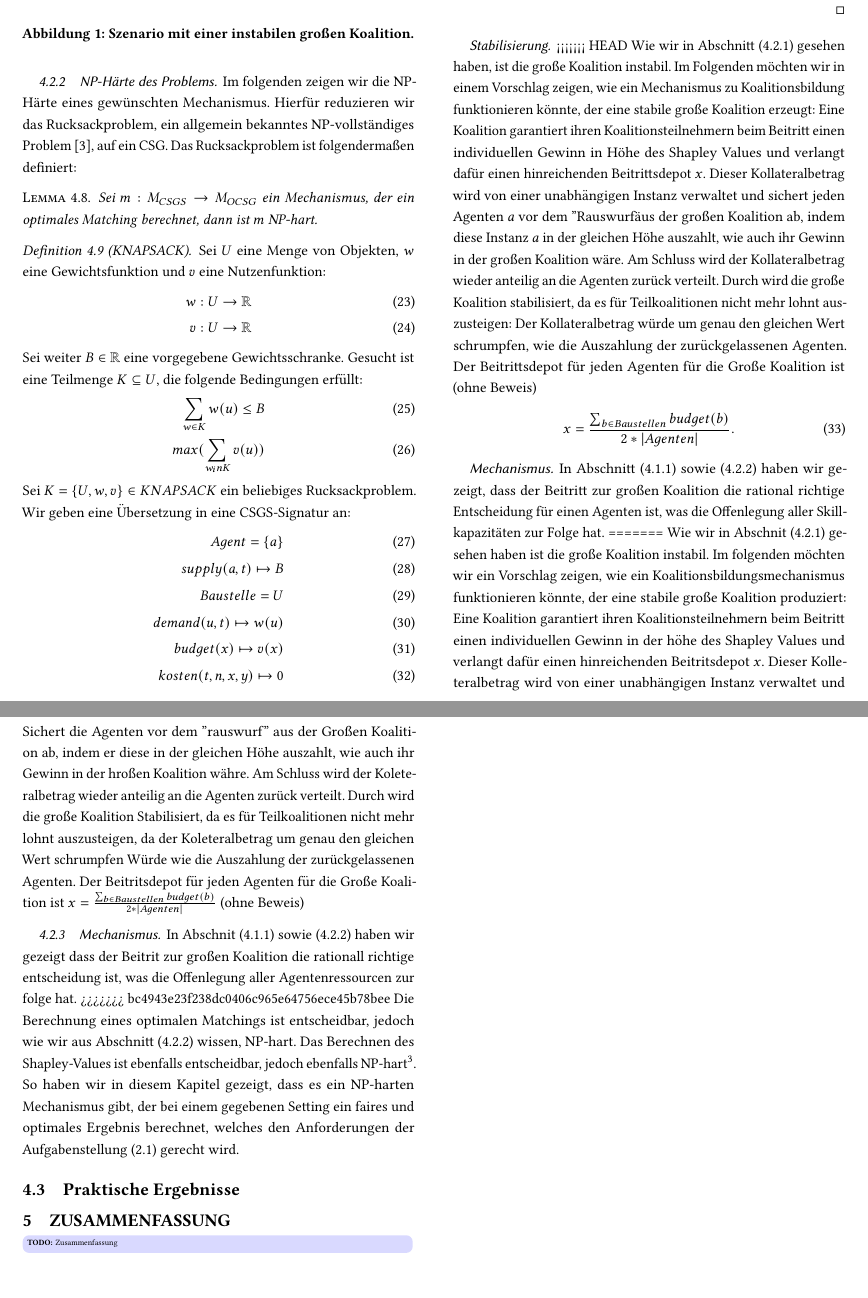
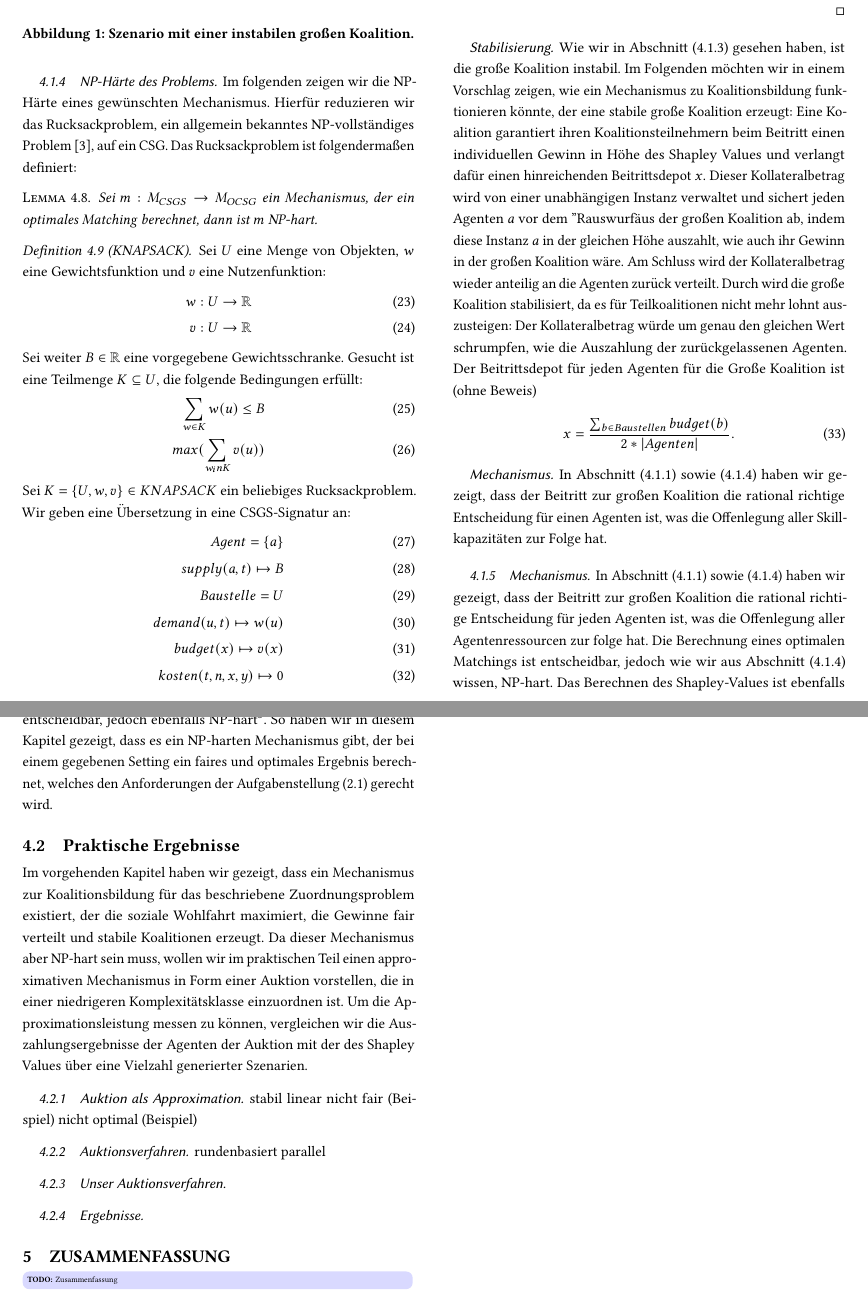
Before and after one commit to mhhf/AOTidF-bagger, a LaTeX paper (doc/doc.tex, which reads doc/praktische_ergebnisse.tex, doc/theoretische_ergebnisse.tex): two parts of pages 5 and 6 of 6, joined at a grey line, cut so that both start at the same text, the shorter picture padded with empty space. Compiled offline with pdfLaTeX.

Commit message:
just the beginning

```diff
--- a/doc/doc.tex
+++ b/doc/doc.tex
@@ -76,10 +76,12 @@ In diesem Kapitel verfolgen wir das Ziel, durch eine Formalisierung der Aufgaben
 \label{ergebnisse}
 \subsection{Theoretische Ergebnisse}
 In diesem Kapitel zeigen wir dass es ein NP-harten Mechanismus gibt, welcher der Aufgabenstellung derecht wird: er optimiert die soziale Wohlfahrt und hat eine faire Gewinnausschüttung in einer stabilen Koalition. Hierzu zeigen wir in (\ref{supadd}) das es sich beim CSG um ein Superadditives Spiel handelt, wobei die große Koalition instabil ist (\ref{instabil}) und schlagen in (\ref{stabilisierung}) ein Mechanismus vor, um die große Koalition zu stabilisieren. Dannach zeigen wir in (\ref{np}) die NP-härte der Suche nach einer optimalen Lösung und fassen alle Ergebnisse in (\ref{thmechanism}) zu einem gewünschten Mechanismus zusammen.
-
 \input{theoretische_ergebnisse}
 
+
 \subsection{Praktische Ergebnisse}
+Im vorgehenden Kapitel haben wir gezeigt, dass ein Mechanismus zur Koalitionsbildung für das beschriebene Zuordnungsproblem existiert, der die soziale Wohlfahrt maximiert, die Gewinne fair verteilt und stabile Koalitionen erzeugt. Da dieser Mechanismus aber NP-hart sein muss, wollen wir im praktischen Teil einen approximativen Mechanismus in Form einer Auktion vorstellen, die in einer niedrigeren Komplexitätsklasse einzuordnen ist. Um die Approximationsleistung messen zu können, vergleichen wir die Auszahlungsergebnisse der Agenten der Auktion mit der des Shapley Values über eine Vielzahl generierter Szenarien.
+\input{praktische_ergebnisse}
 
 %%%%%%%%%%%%%%%%%%%%%%%%%%%%%%%%%%%%%%%%
 %%%%%%%%%%%%%%%%%%%%%%%% ZUSAMMENFASSUNG
--- /dev/null
+++ b/doc/praktische_ergebnisse.tex
@@ -0,0 +1,14 @@
+\subsubsection{Auktion als Approximation}
+stabil
+linear
+nicht fair (Beispiel)
+nicht optimal (Beispiel)
+
+\subsubsection{Auktionsverfahren}
+rundenbasiert
+parallel
+
+\subsubsection{Unser Auktionsverfahren}
+
+
+\subsubsection{Ergebnisse}
--- a/doc/theoretische_ergebnisse.tex
+++ b/doc/theoretische_ergebnisse.tex
@@ -247,7 +247,6 @@ Angenommen es gäbe ein $m\in P$ der aus einem CSGS ein CSG mit einem optimalem
 
 \subsubsection*{Stabilisierung}
 \label{stabilisierung}
-<<<<<<< HEAD
 Wie wir in Abschnitt (\ref{instabil}) gesehen haben, ist die große Koalition instabil. Im Folgenden möchten wir in einem Vorschlag zeigen, wie ein Mechanismus zu Koalitionsbildung funktionieren könnte, der eine stabile große Koalition erzeugt:
 Eine Koalition garantiert ihren Koalitionsteilnehmern beim Beitritt einen individuellen Gewinn in Höhe des Shapley Values und verlangt dafür einen hinreichenden Beitrittsdepot $x$. Dieser Kollateralbetrag wird von einer unabhängigen Instanz verwaltet und sichert jeden Agenten $a$ vor dem "Rauswurf" aus der großen Koalition ab, indem diese Instanz $a$ in der gleichen Höhe auszahlt, wie auch ihr Gewinn in der großen Koalition wäre.
 Am Schluss wird der Kollateralbetrag wieder anteilig an die Agenten zurück verteilt. Durch wird die große Koalition stabilisiert, da es für Teilkoalitionen nicht mehr lohnt auszusteigen: Der Kollateralbetrag würde um genau den gleichen Wert schrumpfen, wie die Auszahlung der zurückgelassenen Agenten. Der Beitrittsdepot für jeden Agenten für die Große Koalition ist (ohne Beweis)
@@ -257,14 +256,10 @@ Am Schluss wird der Kollateralbetrag wieder anteilig an die Agenten zurück vert
 
 \subsubsection*{Mechanismus}
 In Abschnitt (\ref{supadd}) sowie (\ref{stabilisierung}) haben wir gezeigt, dass der Beitritt zur großen Koalition die rational richtige Entscheidung für einen Agenten ist, was die Offenlegung aller Skillkapazitäten zur Folge hat.
-=======
-Wie wir in Abschnit (\ref{instabil}) gesehen haben ist die große Koalition instabil. Im folgenden möchten wir ein Vorschlag zeigen, wie ein Koalitionsbildungsmechanismus funktionieren könnte, der eine stabile große Koalition produziert:
-Eine Koalition garantiert ihren Koalitionsteilnehmern beim Beitritt einen individuellen Gewinn in der höhe des Shapley Values und verlangt dafür einen hinreichenden Beitritsdepot $x$. Dieser Kolleteralbetrag wird von einer unabhängigen Instanz verwaltet und Sichert die Agenten vor dem ''rauswurf'' aus der Großen Koalition ab, indem er diese in der gleichen Höhe auszahlt, wie auch ihr Gewinn in der hroßen Koalition währe. Am Schluss wird der Koleteralbetrag wieder anteilig an die Agenten zurück verteilt. Durch wird die große Koalition Stabilisiert, da es für Teilkoalitionen nicht mehr lohnt auszusteigen, da der Koleteralbetrag um genau den gleichen Wert schrumpfen Würde wie die Auszahlung der zurückgelassenen Agenten. Der Beitritsdepot für jeden Agenten für die Große Koalition ist $x=\frac{\sum_{b\in Baustellen} budget(b)}{2*|Agenten|}$ (ohne Beweis)
 
 \subsubsection{Mechanismus}
 \label{thmechanism}
-In Abschnit (\ref{supadd}) sowie (\ref{stabilisierung}) haben wir gezeigt dass der Beitrit zur großen Koalition die rationall richtige entscheidung ist, was die Offenlegung aller Agentenressourcen zur folge hat.
->>>>>>> bc4943e23f238dc0406c965e64756ece45b78bee
+In Abschnitt (\ref{supadd}) sowie (\ref{stabilisierung}) haben wir gezeigt, dass der Beitritt zur großen Koalition die rational richtige Entscheidung für jeden Agenten ist, was die Offenlegung aller Agentenressourcen zur folge hat.
 % Da wir aus Abschnit (\ref{np}) wissen das das Berechnen eines optimalen Matchings NP hart ist, können wir entweder, wie im praktischen Teil beschrieben, auf ein Approximationsalgorithmus zurückgreifen oder nach der suche des maximums, alle Möglichen Matchings ausprobieren
 Die Berechnung eines optimalen Matchings ist entscheidbar, jedoch wie wir aus Abschnitt (\ref{np}) wissen, NP-hart.
 Das Berechnen des Shapley-Values ist ebenfalls entscheidbar, jedoch ebenfalls NP-hart\footnote{Für eine Untersuchung der Komplexität der Berechnung des Shapley Values sei auf \cite{conitzer2004computing} verwiesen.}.
```
Also changed, not shown: doc/doc.pdf, doc/theoretische_ergebnisse.tex (2 more changed lines).
